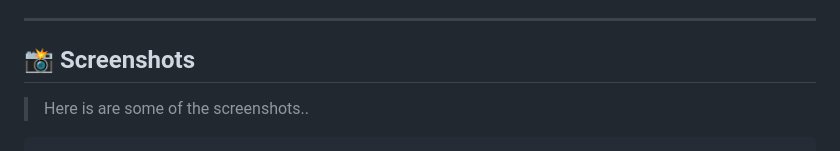
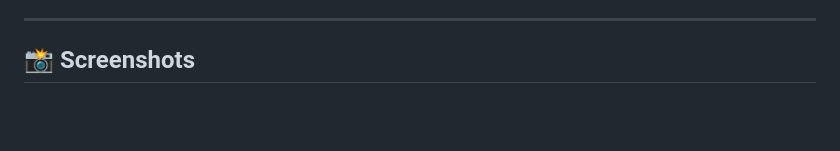
Before and after one commit to RajendharAre/FashionFinds, a Markdown page: README.md, the part around the change printed below. Drawn GitHub-style; blank space fills up the shorter version.

````diff
--- a/README.md
+++ b/README.md
@@ -399,7 +399,4 @@ print(secrets.token_hex(32))
 
 ## 📸 Screenshots
 
-> Here is are some of the screenshots..
-
-```markdown
 ### Homepage
````
Also changed, not shown: other parts of README.md (+3 -7 lines).
